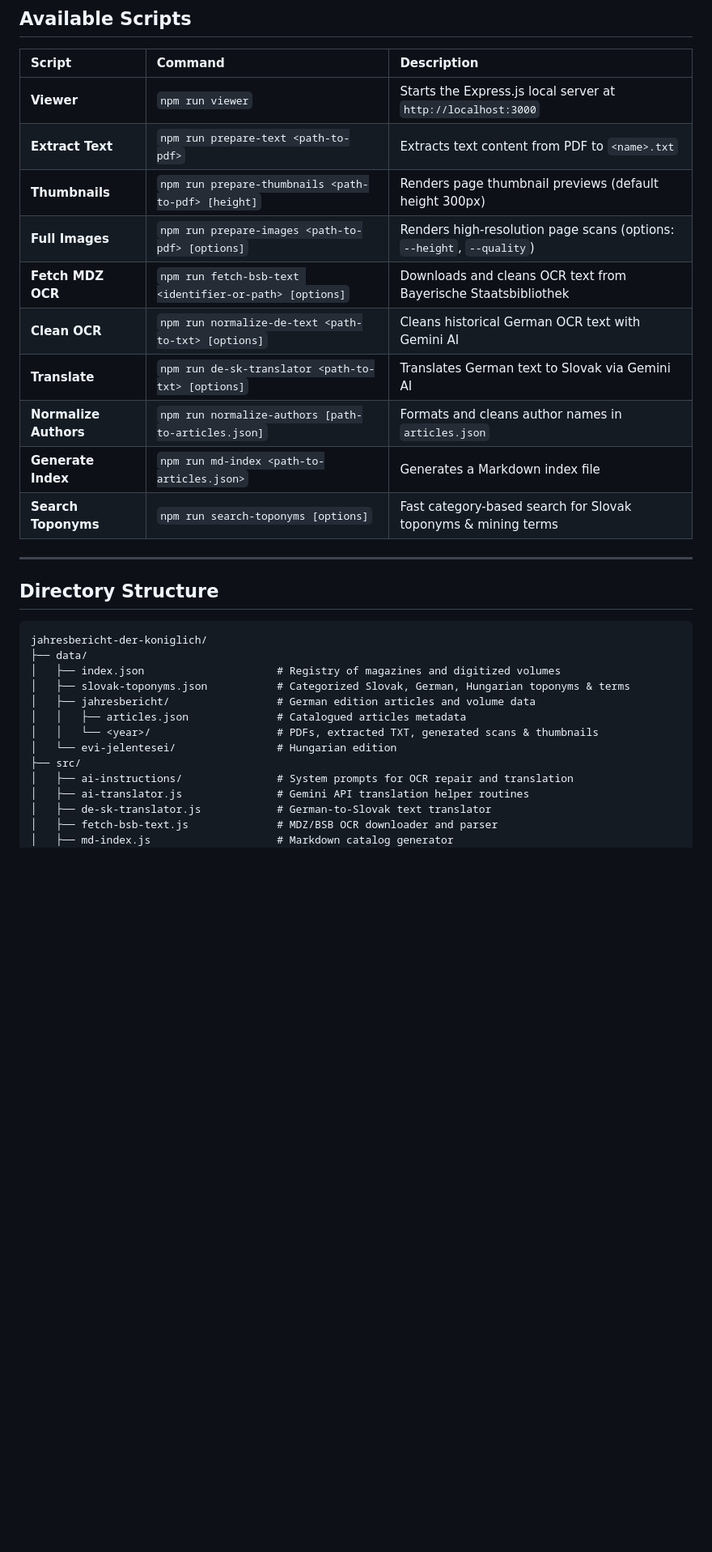
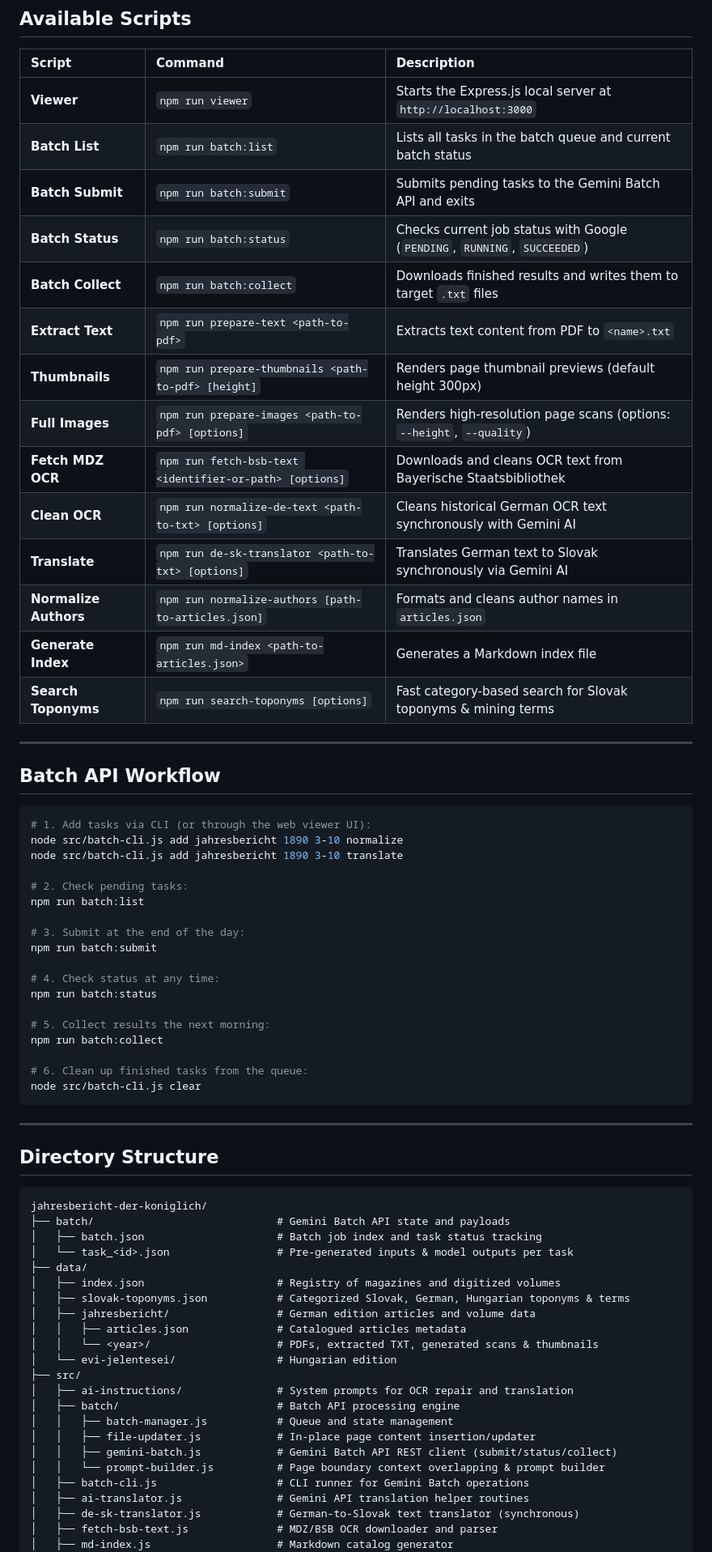
Before and after one commit to RoboUlbricht/jahresbericht-der-koniglich, a Markdown page: README.md, the part around one of its changes. Shown at 81% size. GitHub-like rendering; blank space fills up the shorter version.

````diff
--- a/README.md
+++ b/README.md
@@ -54,15 +58,44 @@ Tools and web viewer for processing, indexing, OCR cleanup, AI translation, and
 | Script | Command | Description |
 | :--- | :--- | :--- |
 | **Viewer** | `npm run viewer` | Starts the Express.js local server at `http://localhost:3000` |
+| **Batch List** | `npm run batch:list` | Lists all tasks in the batch queue and current batch status |
+| **Batch Submit** | `npm run batch:submit` | Submits pending tasks to the Gemini Batch API and exits |
+| **Batch Status** | `npm run batch:status` | Checks current job status with Google (`PENDING`, `RUNNING`, `SUCCEEDED`) |
+| **Batch Collect** | `npm run batch:collect` | Downloads finished results and writes them to target `.txt` files |
 | **Extract Text** | `npm run prepare-text <path-to-pdf>` | Extracts text content from PDF to `<name>.txt` |
 | **Thumbnails** | `npm run prepare-thumbnails <path-to-pdf> [height]` | Renders page thumbnail previews (default height 300px) |
 | **Full Images** | `npm run prepare-images <path-to-pdf> [options]` | Renders high-resolution page scans (options: `--height`, `--quality`) |
 | **Fetch MDZ OCR** | `npm run fetch-bsb-text <identifier-or-path> [options]` | Downloads and cleans OCR text from Bayerische Staatsbibliothek |
-| **Clean OCR** | `npm run normalize-de-text <path-to-txt> [options]` | Cleans historical German OCR text with Gemini AI |
-| **Translate** | `npm run de-sk-translator <path-to-txt> [options]` | Translates German text to Slovak via Gemini AI |
+| **Clean OCR** | `npm run normalize-de-text <path-to-txt> [options]` | Cleans historical German OCR text synchronously with Gemini AI |
+| **Translate** | `npm run de-sk-translator <path-to-txt> [options]` | Translates German text to Slovak synchronously via Gemini AI |
 | **Normalize Authors** | `npm run normalize-authors [path-to-articles.json]` | Formats and cleans author names in `articles.json` |
 | **Generate Index** | `npm run md-index <path-to-articles.json>` | Generates a Markdown index file |
 | **Search Toponyms** | `npm run search-toponyms [options]` | Fast category-based search for Slovak toponyms & mining terms |
+
+---
+
+## Batch API Workflow
+
+```bash
+# 1. Add tasks via CLI (or through the web viewer UI):
+node src/batch-cli.js add jahresbericht 1890 3-10 normalize
+node src/batch-cli.js add jahresbericht 1890 3-10 translate
+
+# 2. Check pending tasks:
+npm run batch:list
+
+# 3. Submit at the end of the day:
+npm run batch:submit
+
+# 4. Check status at any time:
+npm run batch:status
+
+# 5. Collect results the next morning:
+npm run batch:collect
+
+# 6. Clean up finished tasks from the queue:
+node src/batch-cli.js clear
+```
 
 ---
 
@@ -70,6 +103,9 @@ Tools and web viewer for processing, indexing, OCR cleanup, AI translation, and
 
 ```text
 jahresbericht-der-koniglich/
+├── batch/                             # Gemini Batch API state and payloads
+│   ├── batch.json                     # Batch job index and task status tracking
+│   └── task_<id>.json                 # Pre-generated inputs & model outputs per task
 ├── data/
 │   ├── index.json                     # Registry of magazines and digitized volumes
 │   ├── slovak-toponyms.json           # Categorized Slovak, German, Hungarian toponyms & terms
@@ -79,8 +115,14 @@ jahresbericht-der-koniglich/
 │   └── evi-jelentesei/                # Hungarian edition
 ├── src/
 │   ├── ai-instructions/               # System prompts for OCR repair and translation
+│   ├── batch/                         # Batch API processing engine
+│   │   ├── batch-manager.js           # Queue and state management
+│   │   ├── file-updater.js            # In-place page content insertion/updater
+│   │   ├── gemini-batch.js            # Gemini Batch API REST client (submit/status/collect)
+│   │   └── prompt-builder.js          # Page boundary context overlapping & prompt builder
+│   ├── batch-cli.js                   # CLI runner for Gemini Batch operations
 │   ├── ai-translator.js               # Gemini API translation helper routines
-│   ├── de-sk-translator.js            # German-to-Slovak text translator
+│   ├── de-sk-translator.js            # German-to-Slovak text translator (synchronous)
 │   ├── fetch-bsb-text.js              # MDZ/BSB OCR downloader and parser
 │   ├── md-index.js                    # Markdown catalog generator
 │   ├── normalize-authors.js           # Author name normalizer
````
Also changed, not shown: other parts of README.md (+59 -13 lines).
